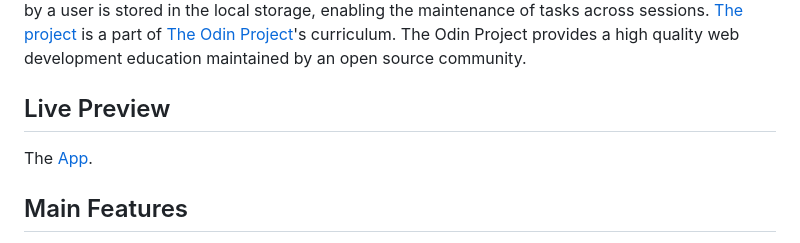
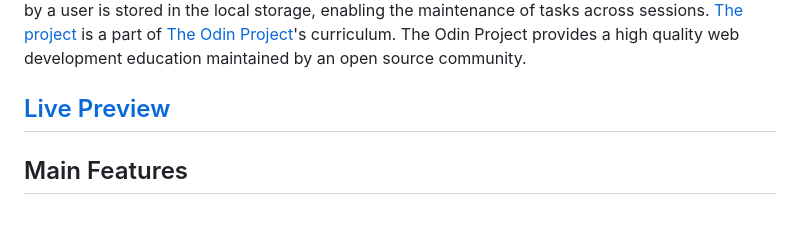
Before and after one commit to Haminimi/todo-app, a Markdown page: README.md, the part around the change. Rendered like a GitHub page; blank space fills up the shorter version.

```diff
--- a/README.md
+++ b/README.md
@@ -2,8 +2,7 @@
 ![Screenshot of the Todo App.](/screenshot.png)
 ## Description
 The app provides a full task management experience with all the basic functionalities for a Todo app. Users can organize their tasks by projects, rename them, add as many new ones, or delete projects. Inside a project, there are many options for a user to manipulate tasks, including adding new ones, deleting them, handling titles, descriptions, due dates and priorities. Every change made by a user is stored in the local storage, enabling the maintenance of tasks across sessions. [The project](https://www.theodinproject.com/lessons/node-path-javascript-todo-list) is a part of [The Odin Project](https://www.theodinproject.com/dashboard)'s curriculum. The Odin Project provides a high quality web development education maintained by an open source community.
-## Live Preview
-The [App](https://haminimi.github.io/todo-app/).
+## [Live Preview](https://haminimi.github.io/todo-app/)
 ## Main Features
 - **Task Management Flexibility:** Empower users with comprehensive task management capabilities, allowing them to tailor their Todo app experience to their unique needs. Users can perform a range of actions, including marking tasks as done, updating task details such as due date, description, title, and priority, as well as managing projects by adding new ones or removing existing ones.
 - **Local Storage:** The app stores every change made by a user in the local storage, therefore, after closing a tab or even the browser, changes made by a user will be saved. This functionality ensures that every modification or addition made by the user, such as creating projects, adding or deleting tasks, updating task details, and marking tasks as complete, is automatically saved to the local storage. This allows users to maintain their task list across sessions.
```
